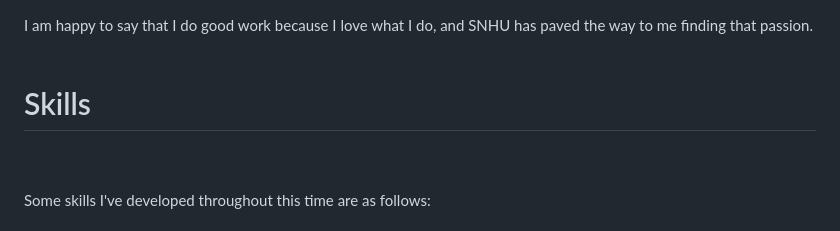
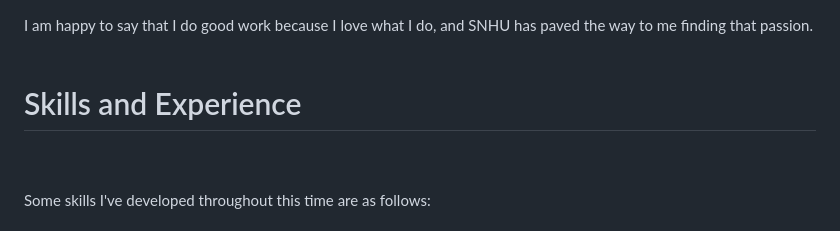
Before and after one commit to JessicaDuft/CS499-Capstone, a Markdown page: README.md, the part around one of its changes. Rendered like a GitHub page.

```diff
--- a/README.md
+++ b/README.md
@@ -11,7 +11,7 @@ I am happy to say that I do good work because I love what I do, and SNHU has pav
 <br/>
 
 
-# Skills
+# Skills and Experience
 <br/>
 <br/>
 
```
Also changed, not shown: other parts of README.md (+5 -4 lines).
